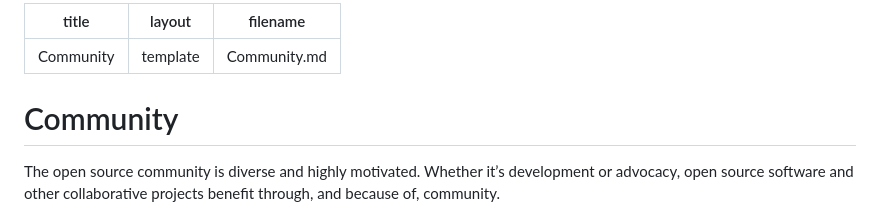
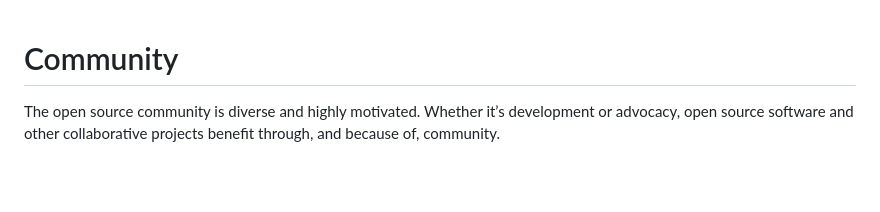
Before and after one commit to VERSO-UVM/ORCA, a Markdown page: Resources/Community.md, the part around the change. Rendered like a GitHub page; blank space fills up the shorter version.

Commit message:
moving community and change page tag

```diff
--- a/Resources/Community.md
+++ b/Resources/Community.md
@@ -1,8 +1,3 @@
----
-title: Community
-layout: template
-filename: Community.md
----
 # Community
 
 The open source community is diverse and highly motivated. Whether it’s development or advocacy, open source software and other collaborative projects benefit through, and because of, community.
```
